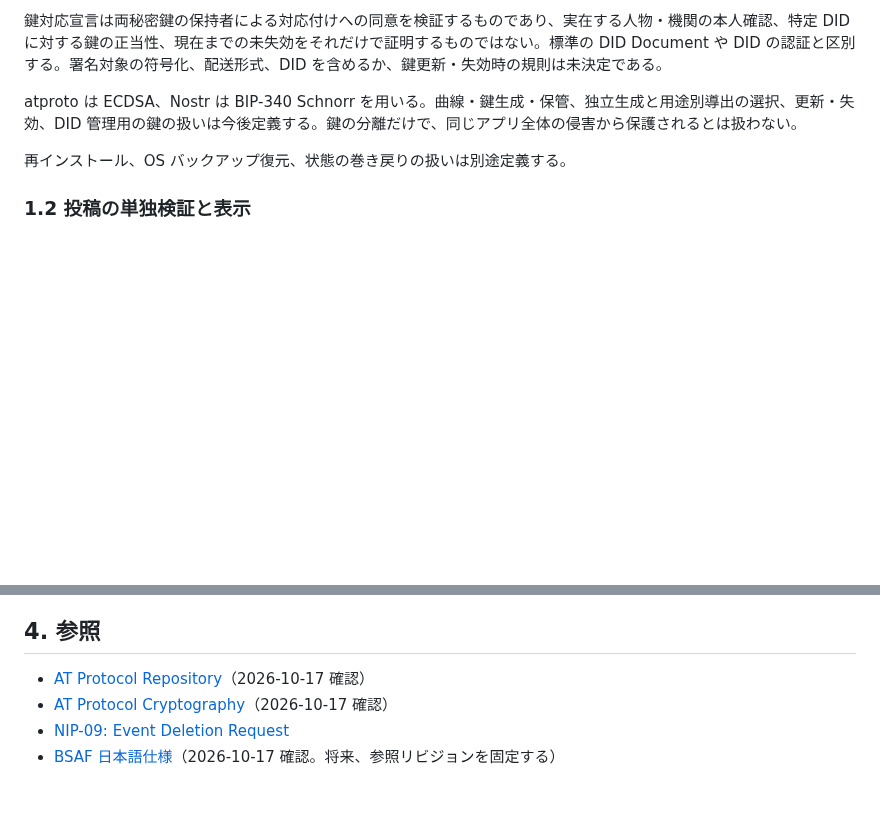
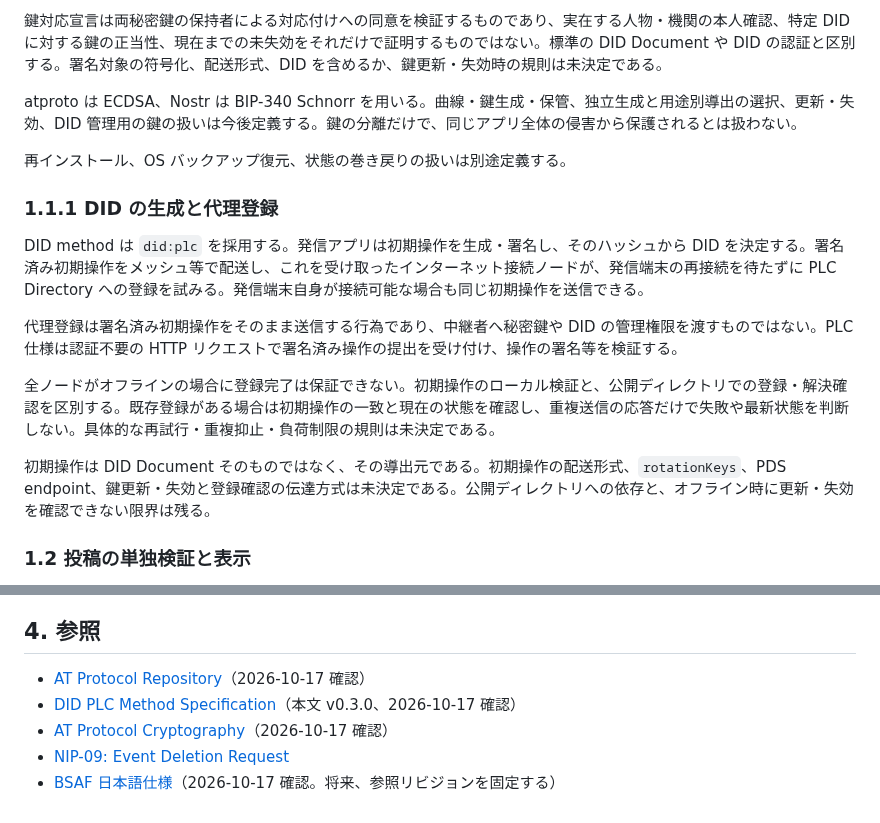
Before and after one commit to jphacks/sd_2607, a Markdown page: protocol/0001-repository-model.md, 2 parts joined by grey strips. GitHub-like rendering; blank space fills up the shorter version.

```diff
--- a/protocol/0001-repository-model.md
+++ b/protocol/0001-repository-model.md
@@ -19,6 +19,16 @@ atproto 用と Nostr 用の署名鍵は用途別に分け、同じ秘密鍵を
 atproto は ECDSA、Nostr は BIP-340 Schnorr を用いる。曲線・鍵生成・保管、独立生成と用途別導出の選択、更新・失効、DID 管理用の鍵の扱いは今後定義する。鍵の分離だけで、同じアプリ全体の侵害から保護されるとは扱わない。
 
 再インストール、OS バックアップ復元、状態の巻き戻りの扱いは別途定義する。
+
+### 1.1.1 DID の生成と代理登録
+
+DID method は `did:plc` を採用する。発信アプリは初期操作を生成・署名し、そのハッシュから DID を決定する。署名済み初期操作をメッシュ等で配送し、これを受け取ったインターネット接続ノードが、発信端末の再接続を待たずに PLC Directory への登録を試みる。発信端末自身が接続可能な場合も同じ初期操作を送信できる。
+
+代理登録は署名済み初期操作をそのまま送信する行為であり、中継者へ秘密鍵や DID の管理権限を渡すものではない。PLC 仕様は認証不要の HTTP リクエストで署名済み操作の提出を受け付け、操作の署名等を検証する。
+
+全ノードがオフラインの場合に登録完了は保証できない。初期操作のローカル検証と、公開ディレクトリでの登録・解決確認を区別する。既存登録がある場合は初期操作の一致と現在の状態を確認し、重複送信の応答だけで失敗や最新状態を判断しない。具体的な再試行・重複抑止・負荷制限の規則は未決定である。
+
+初期操作は DID Document そのものではなく、その導出元である。初期操作の配送形式、`rotationKeys`、PDS endpoint、鍵更新・失効と登録確認の伝達方式は未決定である。公開ディレクトリへの依存と、オフライン時に更新・失効を確認できない限界は残る。
 
 ### 1.2 投稿の単独検証と表示
 
@@ -152,6 +162,7 @@ commit の署名検証と、レコードがその commit の状態に含まれ
 ## 4. 参照
 
 - [AT Protocol Repository](https://atproto.com/specs/repository)（2026-10-17 確認）
+- [DID PLC Method Specification](https://github.com/did-method-plc/did-method-plc/blob/main/website/spec/v0.1/did-plc.md)（本文 v0.3.0、2026-10-17 確認）
 - [AT Protocol Cryptography](https://atproto.com/specs/cryptography)（2026-10-17 確認）
 - [NIP-09: Event Deletion Request](https://github.com/nostr-protocol/nips/blob/master/09.md)
 - [BSAF 日本語仕様](https://github.com/osprey74/bsaf-protocol/blob/main/docs/bsaf-spec-ja.md)（2026-10-17 確認。将来、参照リビジョンを固定する）
```
Also changed, not shown: protocol/0000-overview.md (+1 -1 lines), protocol/0003-open-questions.md (+2 -2 lines).
